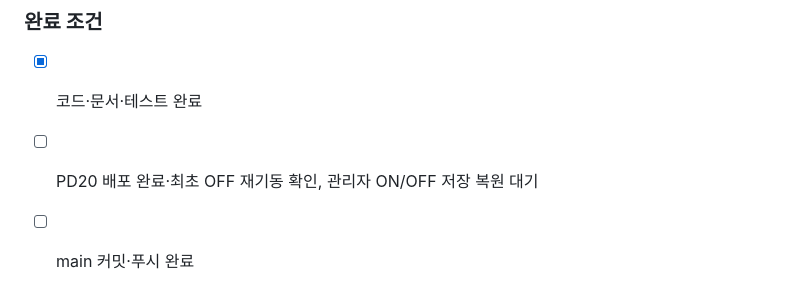
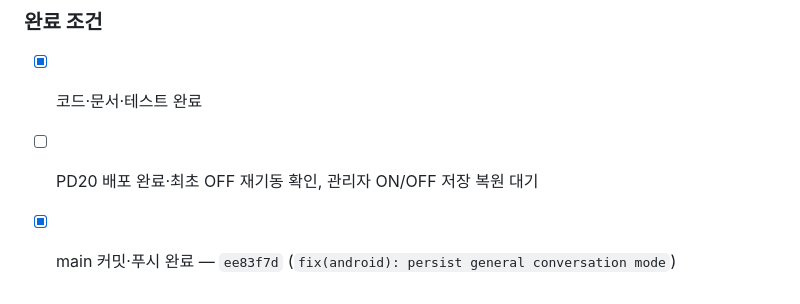
Before and after one commit to coreline-ai/kakao-heybot-auto, a Markdown page: dev-plan/implement_20260726_221417.md, the part around the change. Rendered like a GitHub page.

Commit message:
docs(plan): record mode persistence rollout

```diff
--- a/dev-plan/implement_20260726_221417.md
+++ b/dev-plan/implement_20260726_221417.md
@@ -211,4 +211,4 @@ production Handler가 root 전용 mode 파일을 사용하고 운영자가 복
 
 - [x] 코드·문서·테스트 완료
 - [ ] PD20 배포 완료·최초 OFF 재기동 확인, 관리자 ON/OFF 저장 복원 대기
-- [ ] main 커밋·푸시 완료
+- [x] main 커밋·푸시 완료 — `ee83f7d` (`fix(android): persist general conversation mode`)
```
